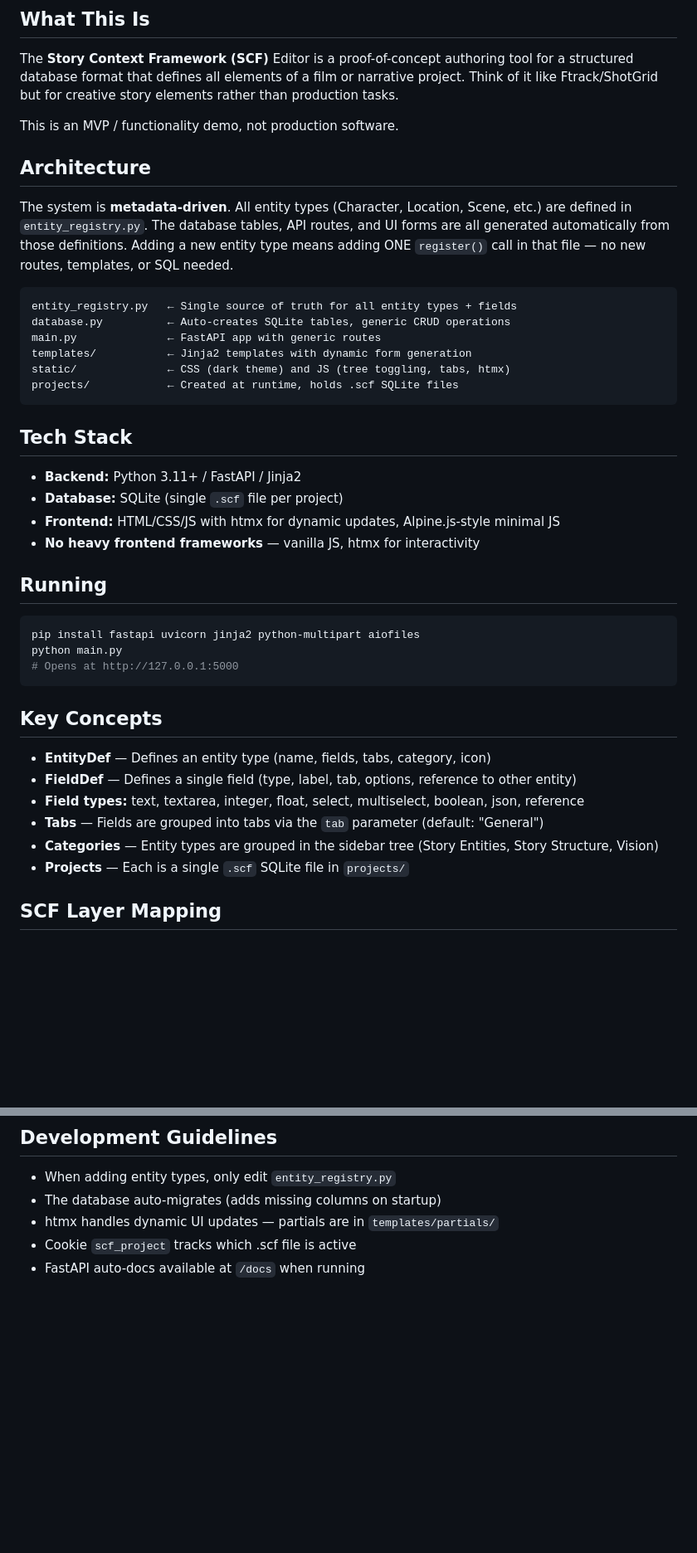
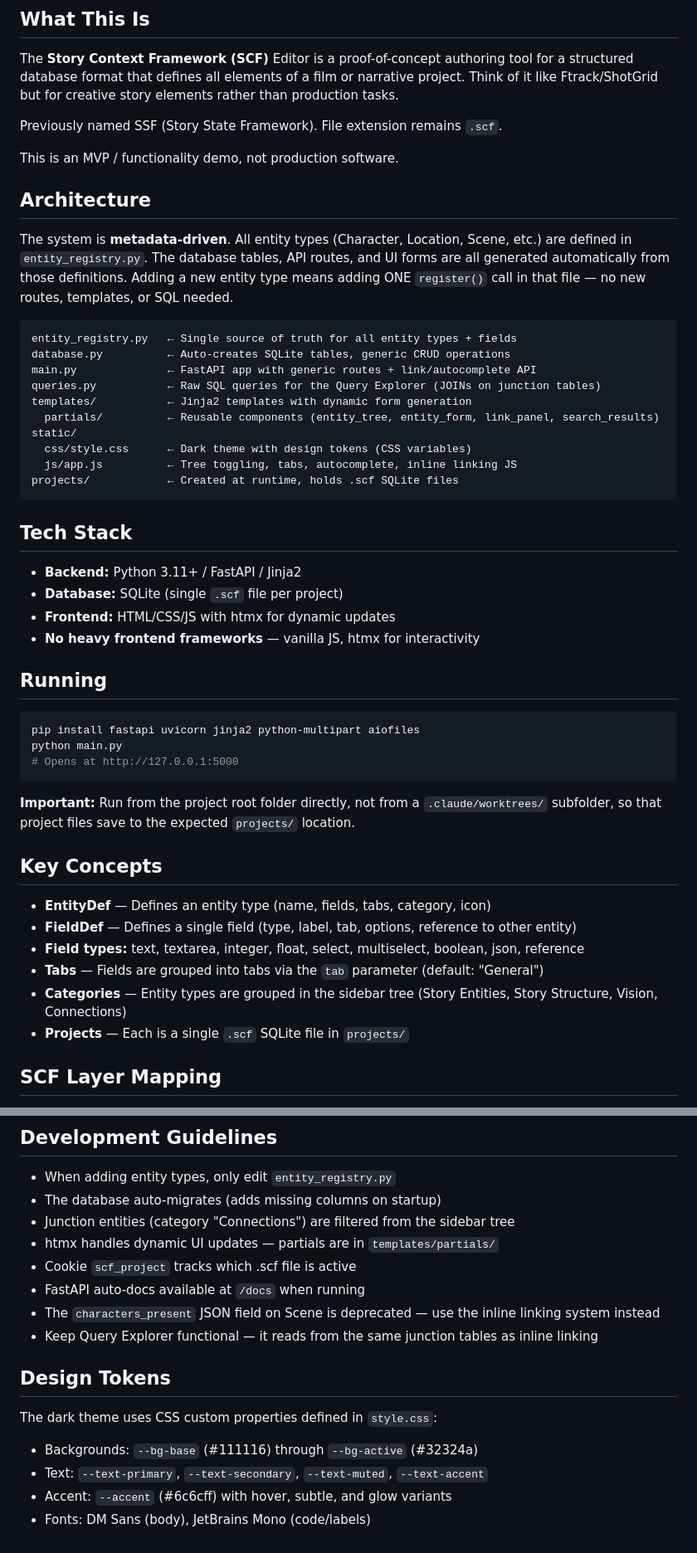
Before and after one commit to MinimalHumans/SCF_development, a Markdown page: scf-editor/CLAUDE.md, 2 parts joined by grey strips. Shown at 83% size. GitHub-like rendering; blank space fills up the shorter version.

Commit message:
updated claude.md to reflect the recent changes

````diff
--- a/scf-editor/CLAUDE.md
+++ b/scf-editor/CLAUDE.md
@@ -3,6 +3,8 @@
 ## What This Is
 
 The **Story Context Framework (SCF)** Editor is a proof-of-concept authoring tool for a structured database format that defines all elements of a film or narrative project. Think of it like Ftrack/ShotGrid but for creative story elements rather than production tasks.
+
+Previously named SSF (Story State Framework). File extension remains `.scf`.
 
 This is an MVP / functionality demo, not production software.
 
@@ -13,9 +15,13 @@ The system is **metadata-driven**. All entity types (Character, Location, Scene,
 ```
 entity_registry.py   ← Single source of truth for all entity types + fields
 database.py          ← Auto-creates SQLite tables, generic CRUD operations
-main.py              ← FastAPI app with generic routes
+main.py              ← FastAPI app with generic routes + link/autocomplete API
+queries.py           ← Raw SQL queries for the Query Explorer (JOINs on junction tables)
 templates/           ← Jinja2 templates with dynamic form generation
-static/              ← CSS (dark theme) and JS (tree toggling, tabs, htmx)
+  partials/          ← Reusable components (entity_tree, entity_form, link_panel, search_results)
+static/
+  css/style.css      ← Dark theme with design tokens (CSS variables)
+  js/app.js          ← Tree toggling, tabs, autocomplete, inline linking JS
 projects/            ← Created at runtime, holds .scf SQLite files
 ```
 
@@ -23,7 +29,7 @@ projects/            ← Created at runtime, holds .scf SQLite files
 
 - **Backend:** Python 3.11+ / FastAPI / Jinja2
 - **Database:** SQLite (single `.scf` file per project)
-- **Frontend:** HTML/CSS/JS with htmx for dynamic updates, Alpine.js-style minimal JS
+- **Frontend:** HTML/CSS/JS with htmx for dynamic updates
 - **No heavy frontend frameworks** — vanilla JS, htmx for interactivity
 
 ## Running
@@ -34,13 +40,15 @@ python main.py
 # Opens at http://127.0.0.1:5000
 ```
 
+**Important:** Run from the project root folder directly, not from a `.claude/worktrees/` subfolder, so that project files save to the expected `projects/` location.
+
 ## Key Concepts
 
 - **EntityDef** — Defines an entity type (name, fields, tabs, category, icon)
 - **FieldDef** — Defines a single field (type, label, tab, options, reference to other entity)
 - **Field types:** text, textarea, integer, float, select, multiselect, boolean, json, reference
 - **Tabs** — Fields are grouped into tabs via the `tab` parameter (default: "General")
-- **Categories** — Entity types are grouped in the sidebar tree (Story Entities, Story Structure, Vision)
+- **Categories** — Entity types are grouped in the sidebar tree (Story Entities, Story Structure, Vision, Connections)
 - **Projects** — Each is a single `.scf` SQLite file in `projects/`
 
 ## SCF Layer Mapping
@@ -58,6 +128,17 @@ Project, Character (27 fields, 6 tabs), Location (16 fields, 4 tabs), Prop (15 f
 
 - When adding entity types, only edit `entity_registry.py`
 - The database auto-migrates (adds missing columns on startup)
+- Junction entities (category "Connections") are filtered from the sidebar tree
 - htmx handles dynamic UI updates — partials are in `templates/partials/`
 - Cookie `scf_project` tracks which .scf file is active
 - FastAPI auto-docs available at `/docs` when running
+- The `characters_present` JSON field on Scene is deprecated — use the inline linking system instead
+- Keep Query Explorer functional — it reads from the same junction tables as inline linking
+
+## Design Tokens
+
+The dark theme uses CSS custom properties defined in `style.css`:
+- Backgrounds: `--bg-base` (#111116) through `--bg-active` (#32324a)
+- Text: `--text-primary`, `--text-secondary`, `--text-muted`, `--text-accent`
+- Accent: `--accent` (#6c6cff) with hover, subtle, and glow variants
+- Fonts: DM Sans (body), JetBrains Mono (code/labels)
````
Also changed, not shown: other parts of scf-editor/CLAUDE.md (+63 -1 lines).
